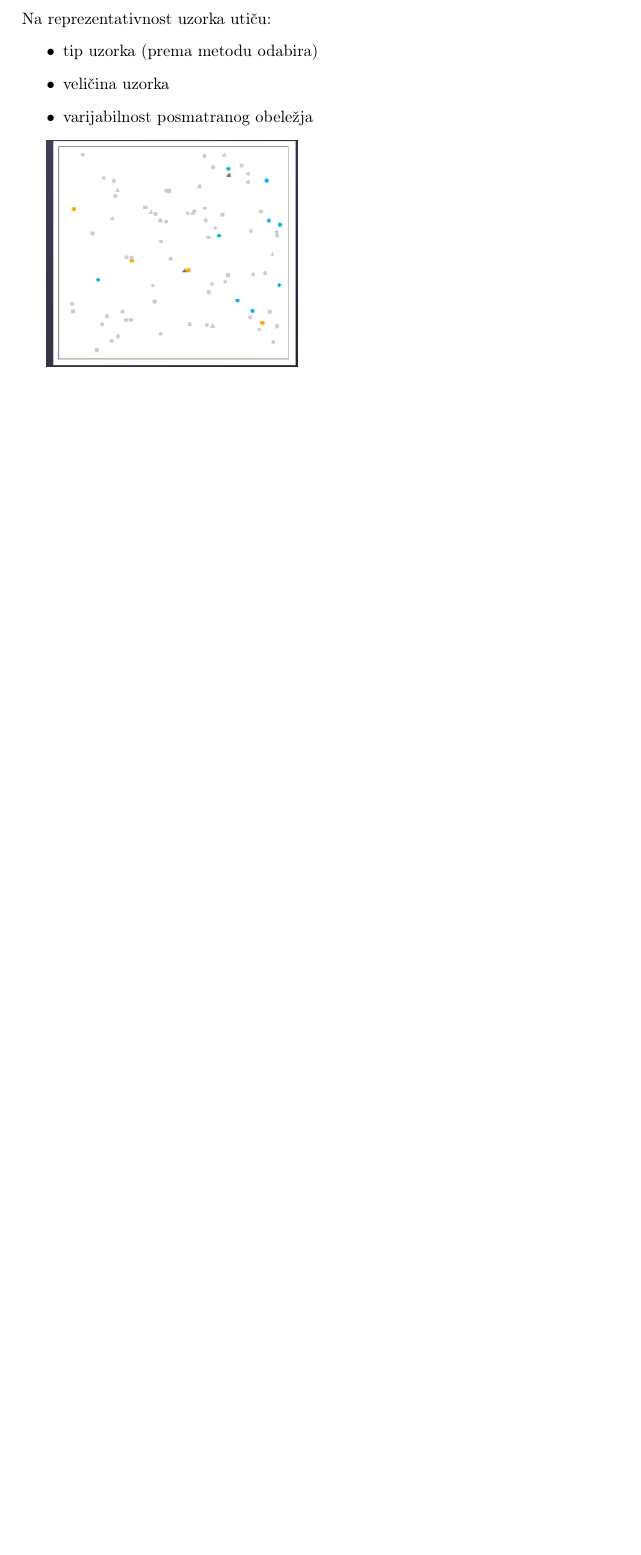
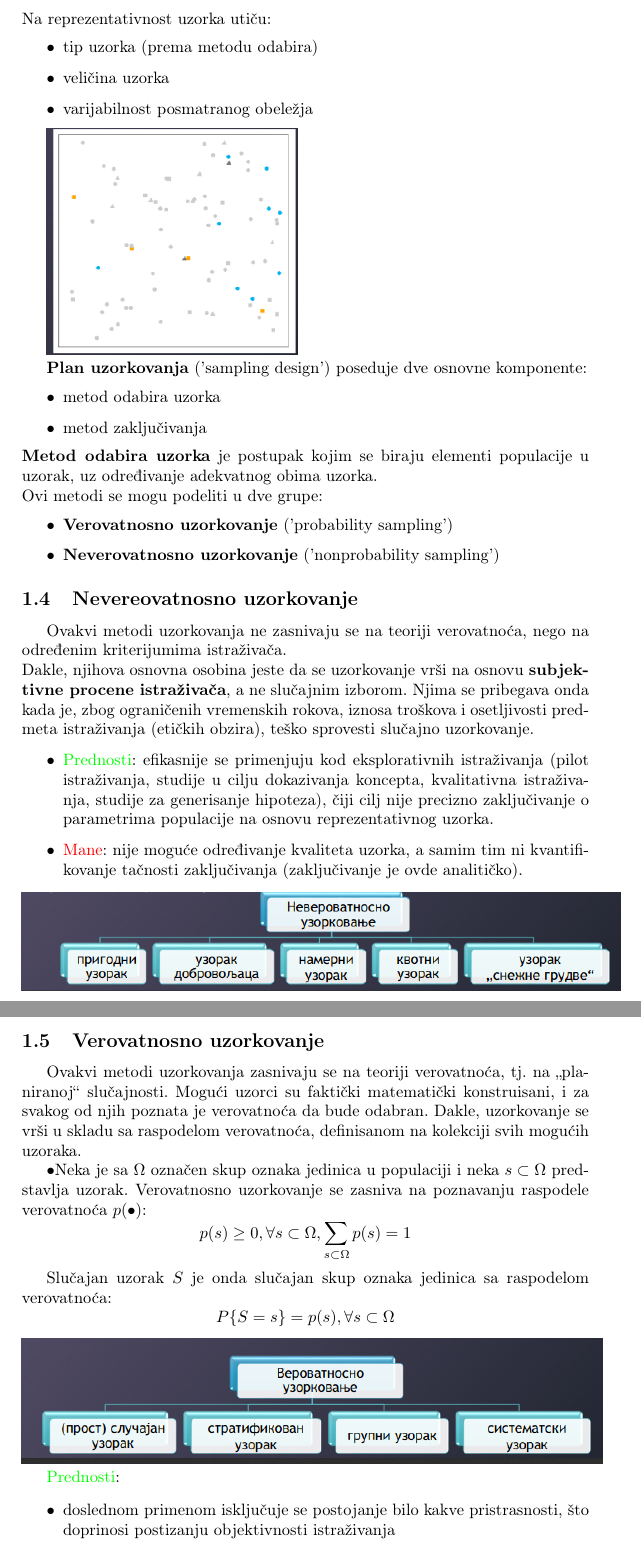
Before and after one commit to gianthead97/teorija_uzoraka, a LaTeX document (utuz.tex): part of page 6 of 6 before the commit and two parts of pages 6 and 7 of 8 after it, the two joined at a grey line, cut so that both start at the same text, the shorter picture padded with empty space. Compiled offline with pdfLaTeX.

Commit message:
prva nedelja

```diff
--- a/utuz.tex
+++ b/utuz.tex
@@ -256,3 +257,76 @@ Na reprezentativnost uzorka utiču:
 \end{itemize}
 
 \includegraphics[scale=0.5]{primer4}
+
+\textbf{Plan uzorkovanja} ('sampling design') poseduje dve osnovne
+komponente:
+	\begin{itemize}
+		\item metod odabira uzorka
+		\item metod zaključivanja
+	\end{itemize}
+\textbf{Metod odabira uzorka} je postupak kojim se biraju elementi
+populacije u uzorak, uz određivanje adekvatnog obima uzorka.
+\\
+Ovi metodi se mogu podeliti u dve grupe:
+	\begin{itemize}
+		\item \textbf{Verovatnosno uzorkovanje}
+		('probability sampling')
+		\item \textbf{Neverovatnosno uzorkovanje}
+		('nonprobability sampling')
+	\end{itemize}
+
+
+\subsection{Nevereovatnosno uzorkovanje}
+Ovakvi metodi uzorkovanja ne zasnivaju se na teoriji verovatnoća,
+nego na određenim kriterijumima istraživača.
+\\
+Dakle, njihova osnovna
+osobina jeste da se uzorkovanje vrši na osnovu
+\textbf{subjektivne procene
+istraživača}, a ne slučajnim izborom. Njima se pribegava onda kada je,
+zbog ograničenih vremenskih rokova, iznosa troškova i osetljivosti
+predmeta istraživanja (etičkih obzira), teško sprovesti slučajno
+uzorkovanje.
+
+\begin{itemize}
+	\item \textcolor{green}{Prednosti}:
+	efikasnije se primenjuju kod eksplorativnih istraživanja (pilot
+	istraživanja, studije u cilju dokazivanja koncepta, kvalitativna
+	istraživanja, studije za generisanje hipoteza), čiji cilj nije
+	precizno zaključivanje o parametrima populacije na osnovu
+	reprezentativnog uzorka.
+	\item \textcolor{red}{Mane}:
+	nije moguće određivanje kvaliteta uzorka, a samim tim ni
+	kvantifikovanje tačnosti zaključivanja (zaključivanje je ovde
+	analitičko).
+\end{itemize}
+\includegraphics[scale=0.5]{primer5}
+
+
+
+\subsection{Verovatnosno uzorkovanje}
+Ovakvi metodi uzorkovanja zasnivaju se na teoriji verovatnoća, tj. na
+„planiranoj“ slučajnosti. Mogući uzorci su faktički matematički
+konstruisani, i za svakog od njih poznata je verovatnoća da bude
+odabran. Dakle, uzorkovanje se vrši u skladu sa raspodelom
+verovatnoća, definisanom na kolekciji svih mogućih uzoraka.
+
+\textbullet Neka je sa $\Omega $ označen skup oznaka jedinica u populaciji
+i neka $s \subset \Omega $
+predstavlja uzorak.
+Verovatnosno uzorkovanje se zasniva na poznavanju raspodele verovatnoća $p(\bullet)$:
+$$ p(s) \geq 0,	 \forall s \subset \Omega,
+ \sum_{s \subset \Omega} p(s) = 1 $$
+
+Slučajan uzorak $S$ je onda slučajan skup oznaka jedinica sa
+raspodelom verovatnoća:
+$$P\{S=s\} = p(s), \forall s \subset \Omega$$
+\includegraphics[scale=0.5]{primer6}
+
+\textcolor{green}{Prednosti}:
+\begin{itemize}
+
+	\item doslednom primenom isključuje se postojanje bilo kakve
+	pristrasnosti,
+	što doprinosi postizanju objektivnosti istraživanja
+	\item viši nivo pouzdanosti rezultata istraživanja
```
Also changed, not shown: primer5.png (added), primer6.png (added), primer7.png (added), utuz.pdf, utuz.tex (76 more changed lines), 4 other files.
